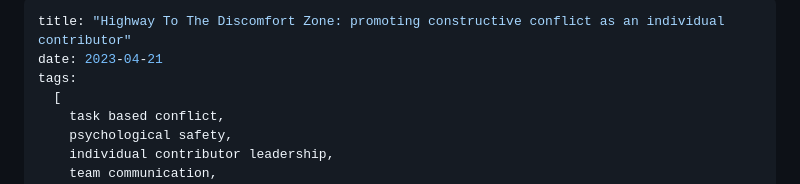
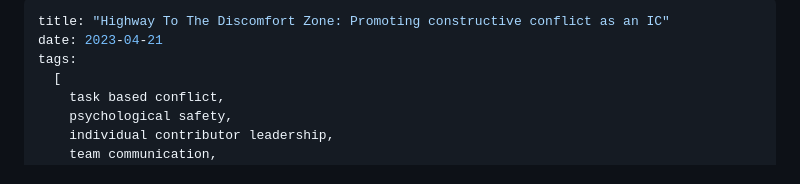
Before and after one commit to Stuwert/blog, a Markdown page: src/posts/highway-to-discomfort.md, the part around the change. GitHub-like rendering.

Commit message:
Shrink title

```diff
--- a/src/posts/highway-to-discomfort.md
+++ b/src/posts/highway-to-discomfort.md
@@ -1,5 +1,5 @@
 ---
-title: "Highway To The Discomfort Zone: promoting constructive conflict as an individual contributor"
+title: "Highway To The Discomfort Zone: Promoting constructive conflict as an IC"
 date: 2023-04-21
 tags:
   [
```
